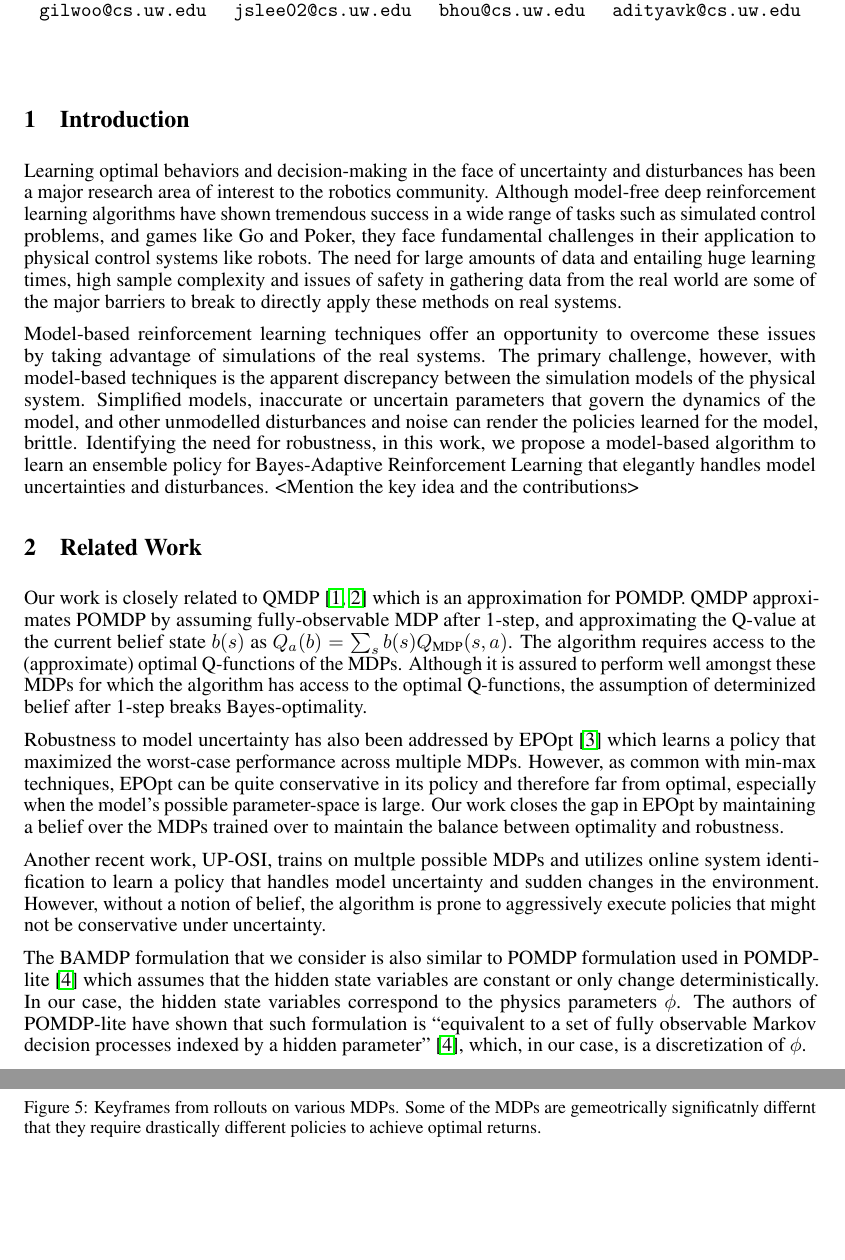
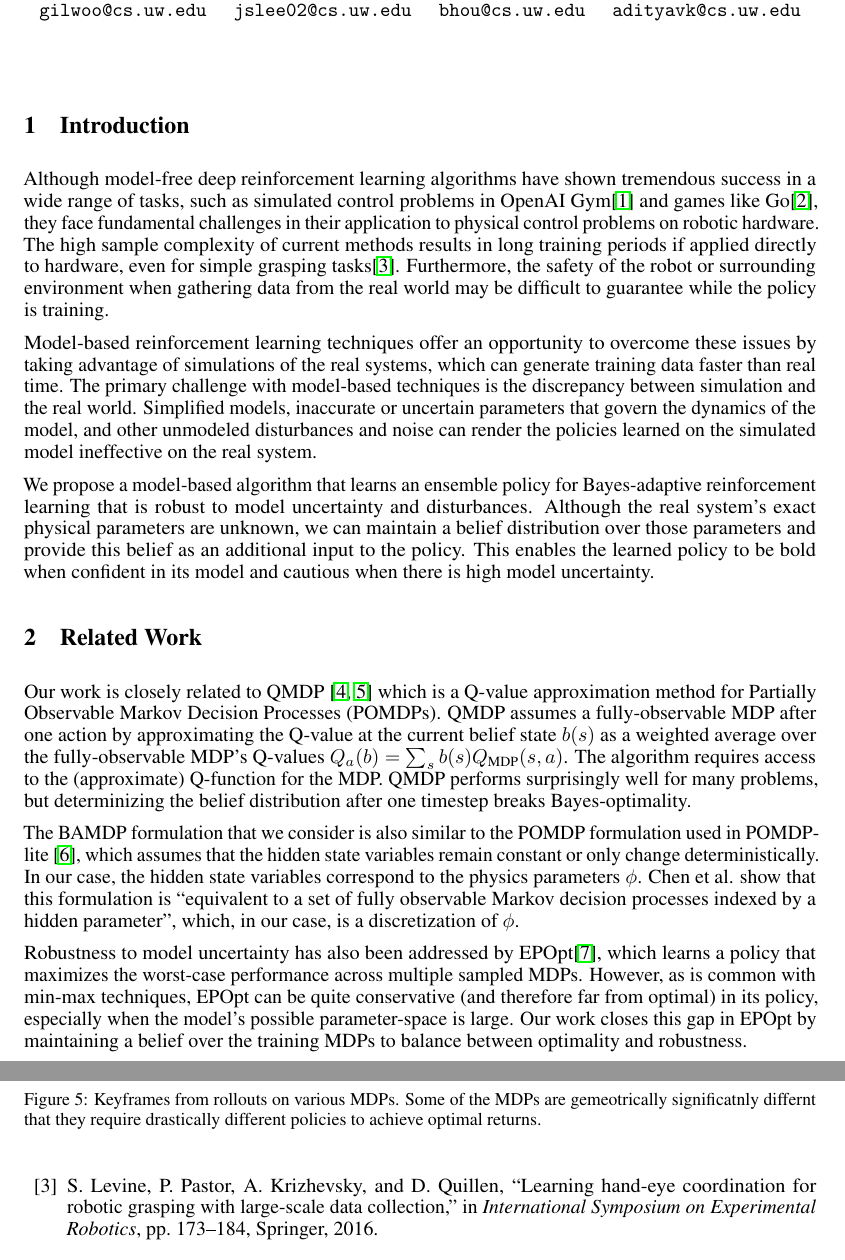
Before and after one commit to gilwoolee/intuitive_physics, a LaTeX document (final/intuitive_physics.tex): two parts of pages 1 and 6 of 6 before the commit and two parts of pages 1 and 7 of 8 after it, joined at a grey line, cut so that both start at the same text, the shorter picture padded with empty space. Compiled offline with pdfLaTeX.

Commit message:
Update introduction and related work.

```diff
--- a/final/intuitive_physics.tex
+++ b/final/intuitive_physics.tex
@@ -6,7 +6,8 @@
 %
 % to avoid loading the natbib package, add option nonatbib:
 
-\usepackage[nonatbib, final]{nips_2017}
+\PassOptionsToPackage{numbers, compress}{natbib}
+\usepackage[final]{nips_2017}
 
 % to compㅁle a camera-ready version, add the [final] option, e.g.:
 \usepackage[utf8]{inputenc} % allow utf-8 input
@@ -63,26 +64,36 @@
 
 \maketitle
 
-%    \begin{abstract}
-%    lalala abstract!
-%    \end{abstract}
+% \begin{abstract}
+% lalala abstract!
+% \end{abstract}
 
 \section{Introduction}
-Learning optimal behaviors and decision-making in the face of uncertainty and disturbances has been a major research area of interest to the robotics community.
-Although model-free deep reinforcement learning algorithms have shown tremendous success in a wide range of tasks such as simulated control problems, and games like Go and Poker, they face fundamental challenges in their application to physical control systems like robots.
-The need for large amounts of data and entailing huge learning times, high sample complexity and issues of safety in gathering data from the real world are some of the major barriers to break to directly apply these methods on real systems.
+Although model-free deep reinforcement learning algorithms have shown tremendous success in a wide range of tasks, such as simulated control problems in OpenAI Gym\cite{openai-gym} and games like Go\cite{alphago}, they face fundamental challenges in their application to physical control problems on robotic hardware.
+The high sample complexity of current methods results in long training periods if applied directly to hardware, even for simple grasping tasks\cite{levine2016armfarm}.
+Furthermore, the safety of the robot or surrounding environment when gathering data from the real world may be difficult to guarantee while the policy is training.
 
-Model-based reinforcement learning techniques offer an opportunity to overcome these issues by taking advantage of simulations of the real systems. The primary challenge, however, with model-based techniques is the apparent discrepancy between the simulation models of the physical system. Simplified models, inaccurate or uncertain parameters that govern the dynamics of the model, and other unmodelled disturbances and noise can render the policies learned for the model, brittle. Identifying the need for robustness, in this work, we propose a model-based algorithm to learn an ensemble policy for Bayes-Adaptive Reinforcement Learning that elegantly handles model uncertainties and disturbances.
-<Mention the key idea and the contributions>
+Model-based reinforcement learning techniques offer an opportunity to overcome these issues by taking advantage of simulations of the real systems, which can generate training data faster than real time.
+The primary challenge with model-based techniques is the discrepancy between simulation and the real world.
+Simplified models, inaccurate or uncertain parameters that govern the dynamics of the model, and other unmodeled disturbances and noise can render the policies learned on the simulated model ineffective on the real system.
+
+We propose a model-based algorithm that learns an ensemble policy for Bayes-adaptive reinforcement learning that is robust to model uncertainty and disturbances.
+Although the real system's exact physical parameters are unknown, we can maintain a belief distribution over those parameters and provide this belief as an additional input to the policy.
+This enables the learned policy to be bold when confident in its model and cautious when there is high model uncertainty.
 
 \section{Related Work}
-Our work is closely related to QMDP~\cite{littman1995learning, karkus2017qmdp} which is an approximation for POMDP. QMDP approximates POMDP by assuming fully-observable MDP after 1-step, and approximating the Q-value at the current belief state $b(s)$ as $Q_a(b) =\sum_s b(s)Q_{\text{MDP}}(s, a)$. The algorithm requires access to the (approximate) optimal Q-functions of the MDPs.  Although it is assured to perform well amongst these MDPs for which the algorithm has access to the optimal Q-functions, the assumption of determinized belief after 1-step breaks Bayes-optimality.
+Our work is closely related to QMDP~\cite{littman1995learning, karkus2017qmdp} which is a Q-value approximation method for Partially Observable Markov Decision Processes (POMDPs).
+QMDP assumes a fully-observable MDP after one action by approximating the Q-value at the current belief state $b(s)$ as a weighted average over the fully-observable MDP's Q-values $Q_a(b) = \sum_s b(s)Q_{\text{MDP}}(s, a)$.
+The algorithm requires access to the (approximate) Q-function for the MDP.
+QMDP performs surprisingly well for many problems, but determinizing the belief distribution after one timestep breaks Bayes-optimality.
 
-Robustness to model uncertainty has also been addressed by EPOpt \cite{rajeswaran2016epopt} which learns a policy that maximized the worst-case performance across multiple MDPs. However, as common with min-max techniques, EPOpt can be quite conservative in its policy and therefore far from optimal, especially when the model's possible parameter-space is large. Our work closes the gap in EPOpt by maintaining a belief over the MDPs trained over to maintain the balance between optimality and robustness.
-
-Another recent work, UP-OSI, trains on multple possible MDPs and utilizes online system identification to learn a policy that handles model uncertainty and sudden changes in the environment. However, without a notion of belief, the algorithm is prone to aggressively execute policies that might not be conservative under uncertainty.
 
 %In our problem setup, we have a belief over the physics parameters $\phi$ of the MDP, $b(\phi)$, and we compute the policy $Q_a(s;b) = \sum_\phi b(\phi)Q_{\text{MDP}}(s,a;\phi)$.
 %
-The BAMDP formulation that we consider is also similar to POMDP formulation used in POMDP-lite~\cite{chen2016pomdp} which assumes that the hidden state variables are constant or only change deterministically. In our case, the hidden state variables correspond to the physics parameters $\phi$. The authors of POMDP-lite have shown that such formulation is ``equivalent to a set of fully observable Markov decision processes indexed by a hidden parameter''~\cite{chen2016pomdp}, which, in our case, is a discretization of $\phi$.
+The BAMDP formulation that we consider is also similar to the POMDP formulation used in POMDP-lite~\cite{chen2016pomdp}, which assumes that the hidden state variables remain constant or only change deterministically.
+In our case, the hidden state variables correspond to the physics parameters $\phi$.
+Chen et al. show that this formulation is ``equivalent to a set of fully observable Markov decision processes indexed by a hidden parameter'', which, in our case, is a discretization of $\phi$.
 
+Robustness to model uncertainty has also been addressed by EPOpt\cite{rajeswaran2016epopt}, which learns a policy that maximizes the worst-case performance across multiple sampled MDPs.
+However, as is common with min-max techniques, EPOpt can be quite conservative (and therefore far from optimal) in its policy, especially when the model's possible parameter-space is large.
+Our work closes this gap in EPOpt by maintaining a belief over the training MDPs to balance between optimality and robustness.
```
Also changed, not shown: final/intuitive_physics.bib (+35 -0 lines), final/intuitive_physics.pdf, final/intuitive_physics.tex (4 more changed lines).
